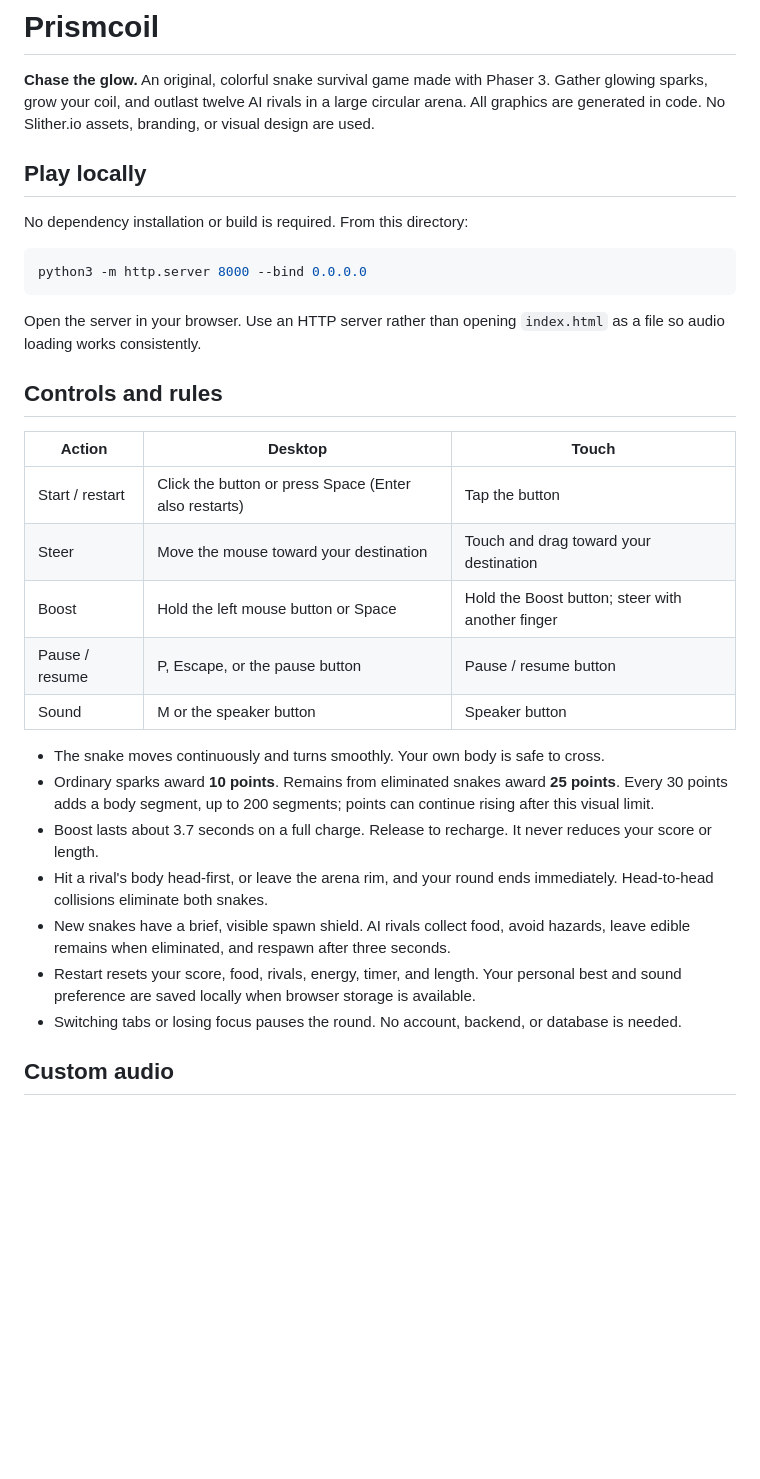
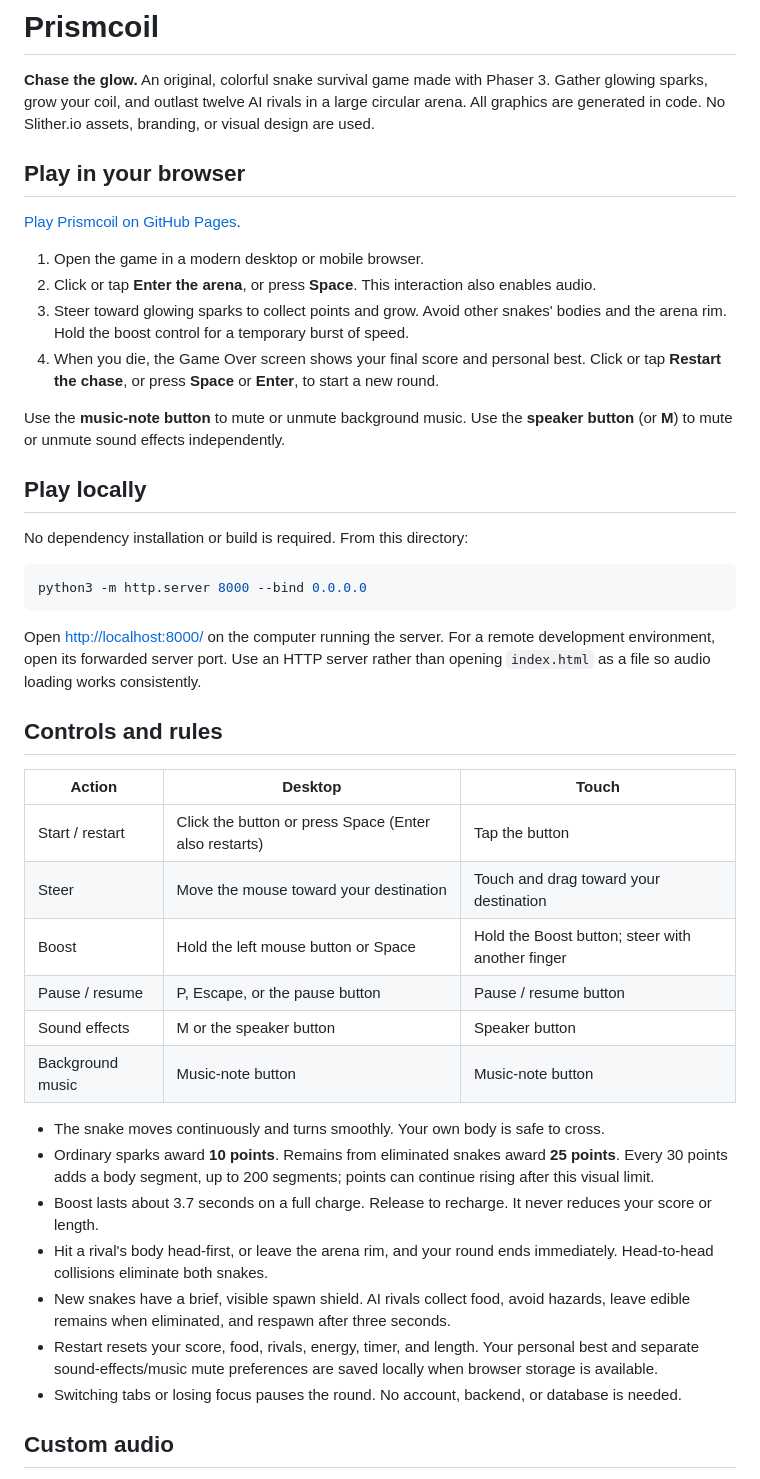
Before and after one commit to feinmankate1-jpg/Slither, a Markdown page: README.md, the part around one of its changes. GitHub-like rendering; blank space fills up the shorter version.

````diff
--- a/README.md
+++ b/README.md
@@ -1,6 +1,17 @@
 # Prismcoil
 
 **Chase the glow.** An original, colorful snake survival game made with Phaser 3. Gather glowing sparks, grow your coil, and outlast twelve AI rivals in a large circular arena. All graphics are generated in code. No Slither.io assets, branding, or visual design are used.
+
+## Play in your browser
+
+[Play Prismcoil on GitHub Pages](https://feinmankate1-jpg.github.io/Slither/).
+
+1. Open the game in a modern desktop or mobile browser.
+2. Click or tap **Enter the arena**, or press **Space**. This interaction also enables audio.
+3. Steer toward glowing sparks to collect points and grow. Avoid other snakes' bodies and the arena rim. Hold the boost control for a temporary burst of speed.
+4. When you die, the Game Over screen shows your final score and personal best. Click or tap **Restart the chase**, or press **Space** or **Enter**, to start a new round.
+
+Use the **music-note button** to mute or unmute background music. Use the **speaker button** (or **M**) to mute or unmute sound effects independently.
 
 ## Play locally
 
@@ -10,24 +21,25 @@ No dependency installation or build is required. From this directory:
 python3 -m http.server 8000 --bind 0.0.0.0
 ```
 
-Open the server in your browser. Use an HTTP server rather than opening `index.html` as a file so audio loading works consistently.
+Open [http://localhost:8000/](http://localhost:8000/) on the computer running the server. For a remote development environment, open its forwarded server port. Use an HTTP server rather than opening `index.html` as a file so audio loading works consistently.
 
 ## Controls and rules
 
-| Action          | Desktop                                               | Touch                                            |
-| --------------- | ----------------------------------------------------- | ------------------------------------------------ |
-| Start / restart | Click the button or press Space (Enter also restarts) | Tap the button                                   |
-| Steer           | Move the mouse toward your destination                | Touch and drag toward your destination           |
-| Boost           | Hold the left mouse button or Space                   | Hold the Boost button; steer with another finger |
-| Pause / resume  | P, Escape, or the pause button                        | Pause / resume button                            |
-| Sound           | M or the speaker button                               | Speaker button                                   |
+| Action           | Desktop                                              | Touch                                            |
+| ---------------- | ---------------------------------------------------- | ------------------------------------------------ |
+| Start / restart  | Click the button or press Space (Enter also restarts) | Tap the button                                   |
+| Steer            | Move the mouse toward your destination               | Touch and drag toward your destination           |
+| Boost            | Hold the left mouse button or Space                  | Hold the Boost button; steer with another finger |
+| Pause / resume   | P, Escape, or the pause button                       | Pause / resume button                            |
+| Sound effects    | M or the speaker button                              | Speaker button                                   |
+| Background music | Music-note button                                    | Music-note button                                |
 
 - The snake moves continuously and turns smoothly. Your own body is safe to cross.
 - Ordinary sparks award **10 points**. Remains from eliminated snakes award **25 points**. Every 30 points adds a body segment, up to 200 segments; points can continue rising after this visual limit.
 - Boost lasts about 3.7 seconds on a full charge. Release to recharge. It never reduces your score or length.
 - Hit a rival's body head-first, or leave the arena rim, and your round ends immediately. Head-to-head collisions eliminate both snakes.
 - New snakes have a brief, visible spawn shield. AI rivals collect food, avoid hazards, leave edible remains when eliminated, and respawn after three seconds.
-- Restart resets your score, food, rivals, energy, timer, and length. Your personal best and sound preference are saved locally when browser storage is available.
+- Restart resets your score, food, rivals, energy, timer, and length. Your personal best and separate sound-effects/music mute preferences are saved locally when browser storage is available.
 - Switching tabs or losing focus pauses the round. No account, backend, or database is needed.
 
 ## Custom audio
````
Also changed, not shown: other parts of README.md (+9 -1 lines), PROMPT_LOG.md (added, +150 -0 lines), REFERENCES.md (added, +24 -0 lines).
